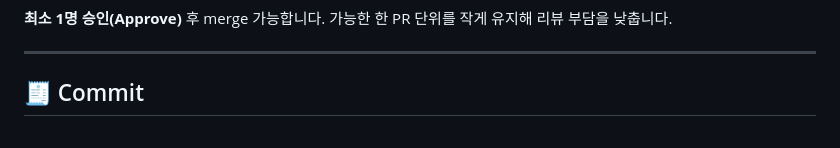
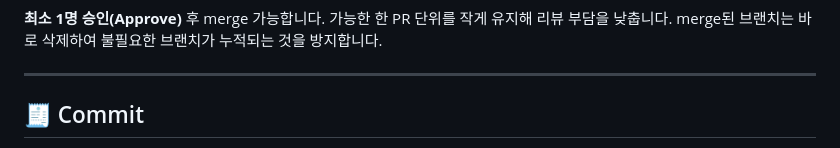
Before and after one commit to Central-MakeUs/Delta-front, a Markdown page: README.md, the part around one of its changes. Rendered like a GitHub page; folded sections open.

Commit message:
docs: Readme 수정

```diff
--- a/README.md
+++ b/README.md
@@ -145,8 +127,7 @@ Closes #
 
 **최소 1명 승인(Approve)** 후 merge 가능합니다.
 가능한 한 PR 단위를 작게 유지해 리뷰 부담을 낮춥니다.
-
-</details>
+merge된 브랜치는 바로 삭제하여 불필요한 브랜치가 누적되는 것을 방지합니다.
 
 ---
 
```
Also changed, not shown: other parts of README.md (+18 -54 lines).
